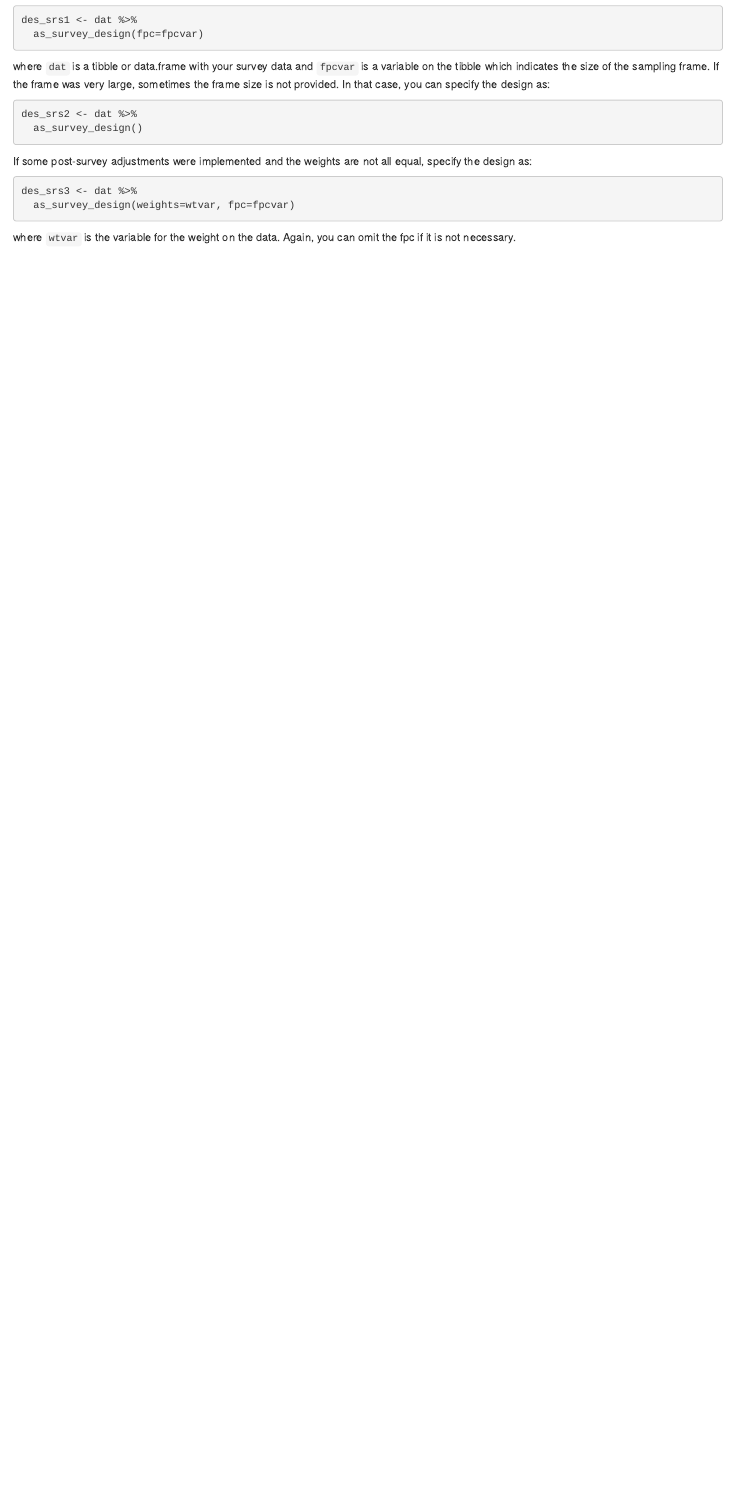
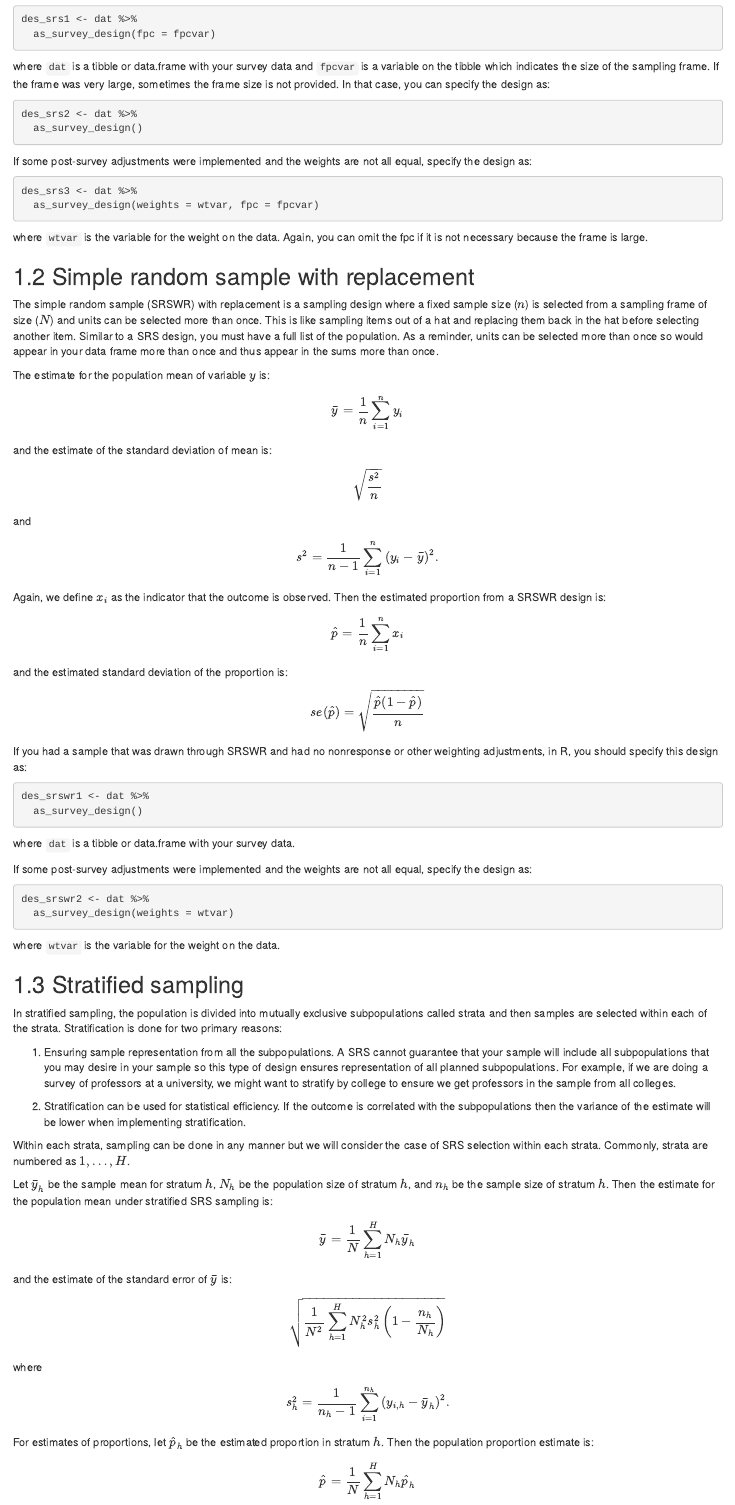
Before and after one commit to tidy-survey-r/tidy-survey-book, an R Markdown document (05-specifying-sample-designs.Rmd): the page in a window 1100 px wide, from 760 px down before the commit and from 970 px down after it, so that both start at the same text. Rendered offline with R 4.5, knitr and Pandoc, with nearby package versions; drawn as R Markdown's standard HTML page in place of the format the file asks for.

Commit message:
Inital text on SRS, SRSWR, and stratified designs

````diff
--- a/05-specifying-sample-designs.Rmd
+++ b/05-specifying-sample-designs.Rmd
@@ -36,10 +43,71 @@ des_srs2 <- dat %>%
 
 If some post-survey adjustments were implemented and the weights are not all equal, specify the design as:
 
+```{r, eval=FALSE}
+des_srs3 <- dat %>%
+  as_survey_design(weights = wtvar, fpc = fpcvar)
+```
+
+where `wtvar` is the variable for the weight on the data. Again, you can omit the fpc if it is not necessary because the frame is large.
+
+## Simple random sample with replacement
+
+The simple random sample (SRSWR) with replacement is a sampling design where a fixed sample size ($n$) is selected from a sampling frame of size ($N$) and units can be selected more than once. This is like sampling items out of a hat and replacing them back in the hat before selecting another item. Similar to a SRS design, you must have a full list of the population. As a reminder, units can be selected more than once so would appear in your data frame more than once and thus appear in the sums more than once.
+
+The estimate for the population mean of variable $y$ is:
+
+$$\bar{y}=\frac{1}{n}\sum_{i=1}^n y_i$$
+
+and the estimate of the standard deviation of mean is:
+
+$$\sqrt{\frac{s^2}{n}}$$ and
+
+$$s^2=\frac{1}{n-1}\sum_{i=1}^n\left(y_i-\bar{y}\right)^2.$$
+Again, we define $x_i$ as the indicator that the outcome is observed. Then the estimated proportion from a SRSWR design is:
+
+$$\hat{p}=\frac{1}{n}\sum_{i=1}^n x_i $$
+and the estimated standard deviation of the proportion is:
+
+$$se(\hat{p})=\sqrt{\frac{\hat{p}(1-\hat{p})}{n}} $$
+
+If you had a sample that was drawn through SRSWR and had no nonresponse or other weighting adjustments, in R, you should specify this design as:
 
 ```{r, eval=FALSE}
-des_srs3 <- dat %>%
-  as_survey_design(weights=wtvar, fpc=fpcvar)
+des_srswr1 <- dat %>%
+  as_survey_design()
 ```
 
-where `wtvar` is the variable for the weight on the data. Again, you can omit the fpc if it is not necessary.
+where `dat` is a tibble or data.frame with your survey data.
+
+If some post-survey adjustments were implemented and the weights are not all equal, specify the design as:
+
+```{r, eval=FALSE}
+des_srswr2 <- dat %>%
+  as_survey_design(weights = wtvar)
+```
+
+where `wtvar` is the variable for the weight on the data.
+
+## Stratified sampling
+
+In stratified sampling, the population is divided into mutually exclusive subpopulations called strata and then samples are selected within each of the strata. Stratification is done for two primary reasons:
+
+1. Ensuring sample representation from all the subpopulations. A SRS cannot guarantee that your sample will include all subpopulations that you may desire in your sample so this type of design ensures representation of all planned subpopulations. For example, if we are doing a survey of professors at a university, we might want to stratify by college to ensure we get professors in the sample from all colleges.
+
+2. Stratification can be used for statistical efficiency. If the outcome is correlated with the subpopulations then the variance of the estimate will be lower when implementing stratification.
+
+Within each strata, sampling can be done in any manner but we will consider the case of SRS selection within each strata. Commonly, strata are numbered as $1, \ldots, H$.
+
+Let $\bar{y}_h$ be the sample mean for stratum $h$, $N_h$ be the population size of stratum $h$, and $n_h$ be the sample size of stratum $h$. Then the estimate for the population mean under stratified SRS sampling is:
+
+$$\bar{y}=\frac{1}{N}\sum_{h=1}^H N_h\bar{y}_h$$
+and the estimate of the standard error of $\bar{y}$ is:
+
+$$\sqrt{\frac{1}{N^2} \sum_{h=1}^H N_h^2 s_h^2\left(1-\frac{n_h}{N_h}\right)} $$
+
+where
+$$s_h^2=\frac{1}{n_h-1}\sum_{i=1}^{n_h}\left(y_{i,h}-\bar{y}_h\right)^2.$$
+
+For estimates of proportions, let $\hat{p}_h$ be the estimated proportion in stratum $h$. Then the population proportion estimate is:
+
+$$\hat{p}= \frac{1}{N}\sum_{h=1}^H N_h \hat{p}_h$$
````
Also changed, not shown: 05-specifying-sample-designs.Rmd (31 more changed lines).
